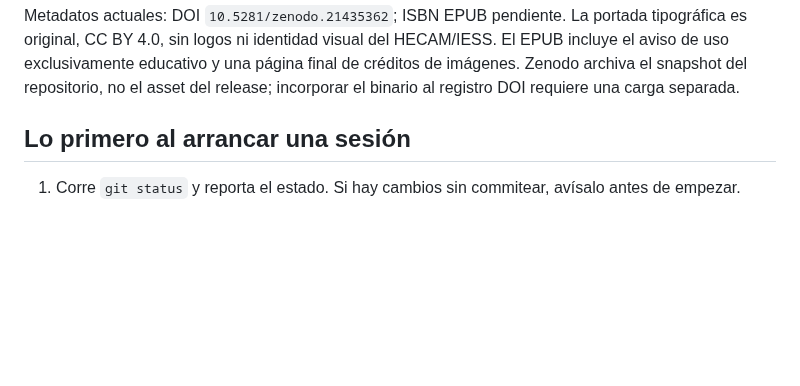
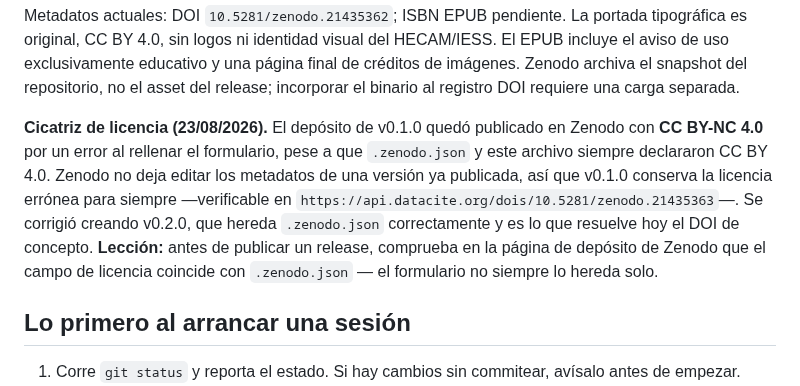
Before and after one commit to alcyedmundo281/biosemiotics, a Markdown page: CLAUDE.md, the part around the change. Rendered like a GitHub page; blank space fills up the shorter version.

Commit message:
docs: registra la cicatriz de licencia CC BY-NC del depósito v0.1.0

```diff
--- a/CLAUDE.md
+++ b/CLAUDE.md
@@ -81,6 +81,17 @@ HECAM/IESS. El EPUB incluye el aviso de uso exclusivamente educativo y una
 página final de créditos de imágenes. Zenodo archiva el snapshot del
 repositorio, no el asset del release; incorporar el binario al registro DOI
 requiere una carga separada.
+
+**Cicatriz de licencia (23/08/2026).** El depósito de v0.1.0 quedó publicado
+en Zenodo con **CC BY-NC 4.0** por un error al rellenar el formulario, pese a
+que `.zenodo.json` y este archivo siempre declararon CC BY 4.0. Zenodo no deja
+editar los metadatos de una versión ya publicada, así que v0.1.0 conserva la
+licencia errónea para siempre —verificable en
+`https://api.datacite.org/dois/10.5281/zenodo.21435363`—. Se corrigió creando
+v0.2.0, que hereda `.zenodo.json` correctamente y es lo que resuelve hoy el
+DOI de concepto. **Lección:** antes de publicar un release, comprueba en la
+página de depósito de Zenodo que el campo de licencia coincide con
+`.zenodo.json` — el formulario no siempre lo hereda solo.
 
 ## Lo primero al arrancar una sesión
 
```
